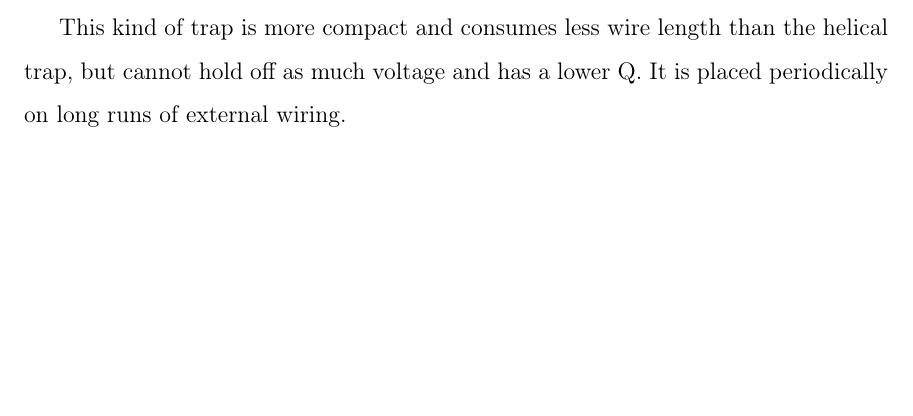
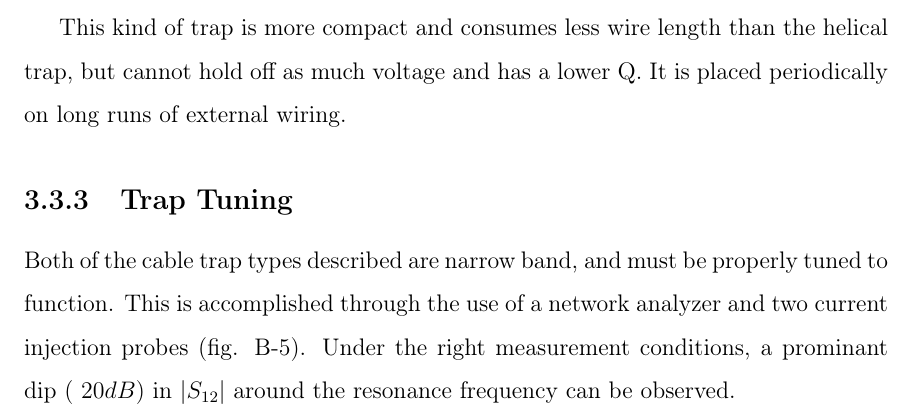
Before and after one commit to mmmspatz/meng-thesis, a LaTeX thesis (main.tex, which reads array_design.tex): part of page 19 of 30 before the commit and part of page 19 of 31 after it, cut so that both start at the same text, the shorter picture padded with empty space. Compiled offline with pdfLaTeX.

Commit message:
wrote more about baluns, added images

```diff
--- a/array_design.tex
+++ b/array_design.tex
@@ -40,3 +40,8 @@ This kind of trap can withstand standing waves on the order of hundreds of volts
 The bazooka trap can be thought of as a physically short bazooka balun that has been electrically lengthened to $\frac{\lambda}{4}$ by shuntung the open end with a capacitor. A cylyndrical plastic spacer is printed in two halves. The outside surface of each half is covered in copper tape, with a gap left in the middle. The two halves are placed around the wire bundle and soldered together, and ach end of the balun is soldered to the braided wire jacket. The gap in the copper tape is bridged with nonmagnetic capacitors selected such that the structure resonates at the desired frequency. An additional layer of copper shielding on the balun enclosure stabelizes the capacitance between the two ends of the balun so that external loading does not affect its resonant frequency.
 
 This kind of trap is more compact and consumes less wire length than the helical trap, but cannot hold off as much voltage and has a lower Q.  It is placed periodically on long runs of external wiring.
+
+\subsection{Trap Tuning}
+Both of the cable trap types described are narrow band, and must be properly tuned to function. This is accomplished
+through the use of a network analyzer and two current injection probes (fig. \ref{fig:bazooka_under_test}). Under the
+right measurement conditions, a prominant dip (~$20dB$) in $|S_{12}|$ around the resonance frequency can be observed.
```
Also changed, not shown: appb.tex (+8 -0 lines).
